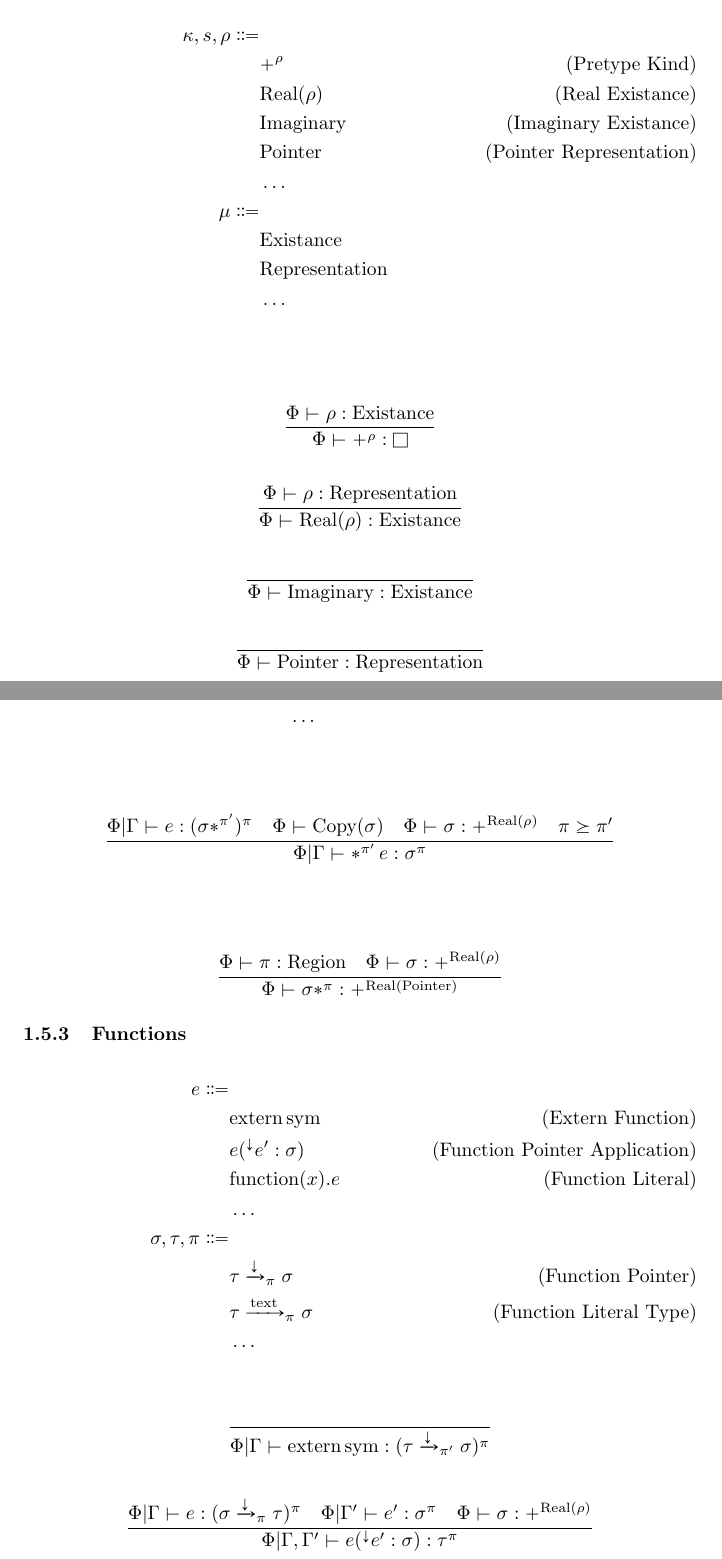
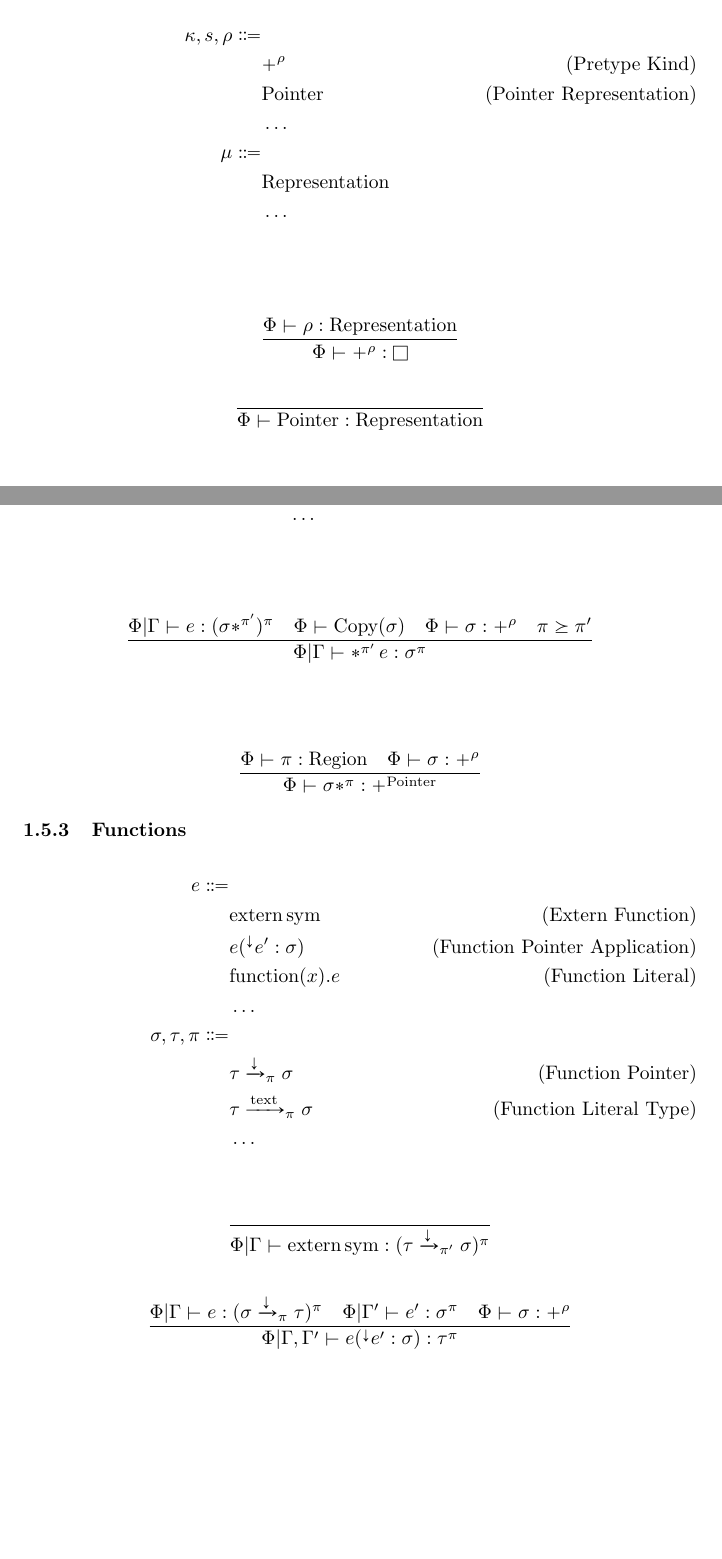
Before and after one commit to Superstar64/aith, a LaTeX document (rules/aith.tex): two parts of pages 6 and 8 of 13, joined at a grey line, cut so that both start at the same text, the shorter picture padded with empty space. Compiled offline with pdfLaTeX.

Commit message:
remove old existance idea

```diff
--- a/rules/aith.tex
+++ b/rules/aith.tex
@@ -226,12 +226,9 @@ e \Coloneqq & \\
 \begin{align*}
 \kappa, s, \rho \Coloneqq & \\
 & +^\rho \tag{Pretype Kind}\\
-& \text{Real} (\rho) \tag{Real Existance} \\
-& \text{Imaginary} \tag{Imaginary Existance} \\
 & \text{Pointer} \tag{Pointer Representation}\\
 & \dots \\
 \mu \Coloneqq & \\
-& \text{Existance} \\
 & \text{Representation} \\
 & \dots
 \end{align*}
@@ -239,16 +236,8 @@ e \Coloneqq & \\
 \begin{gather*}
 \\
 \frac
-{\Phi \vdash \rho : \text{Existance}}
+{\Phi \vdash \rho : \text{Representation}}
 {\Phi \vdash +^\rho : \boxvoid} \\
-\\
-\frac
-{\Phi \vdash \rho : \text{Representation}}
-{\Phi \vdash \text{Real} (\rho) : \text{Existance}} \\
-\\
-\frac
-{}
-{\Phi \vdash \text{Imaginary} : \text{Existance}} \\
 \\
 \frac
 {}
@@ -314,14 +303,14 @@ e \Coloneqq & \\
 
 \begin{gather*}
 \frac
-{\Phi | \Gamma \vdash e : (\sigma *^{\pi'})^\pi \quad \Phi \vdash \text{Copy} (\sigma) \quad \Phi \vdash \sigma : +^{\text{Real}(\rho)} \quad \pi \succeq \pi'}
+{\Phi | \Gamma \vdash e : (\sigma *^{\pi'})^\pi \quad \Phi \vdash \text{Copy} (\sigma) \quad \Phi \vdash \sigma : +^{\rho} \quad \pi \succeq \pi'}
 {\Phi | \Gamma \vdash *^{\pi'} \, e : \sigma^\pi} \\
 \end{gather*}
 
 \begin{gather*}
 \frac
-{\Phi \vdash \pi : \text{Region} \quad \Phi \vdash \sigma : +^{\text{Real}(\rho)}}
-{\Phi \vdash \sigma *^\pi : +^{\text{Real}(\text{Pointer})}}
+{\Phi \vdash \pi : \text{Region} \quad \Phi \vdash \sigma : +^{\rho}}
+{\Phi \vdash \sigma *^\pi : +^{\text{Pointer}}}
 \end{gather*}
 
 \subsubsection{Functions}
@@ -344,7 +333,7 @@ e \Coloneqq & \\
 {\Phi | \Gamma \vdash \text{extern} \, \text{sym} : (\tau \xrightarrow{\downarrow}_{\pi'} \sigma)^\pi} \\
 \\
 \frac
-{\Phi | \Gamma \vdash e : (\sigma \xrightarrow{\downarrow}_\pi \tau)^\pi \quad \Phi | \Gamma' \vdash e' : \sigma^\pi \quad \Phi \vdash \sigma : +^{\text{Real}(\rho)}}
+{\Phi | \Gamma \vdash e : (\sigma \xrightarrow{\downarrow}_\pi \tau)^\pi \quad \Phi | \Gamma' \vdash e' : \sigma^\pi \quad \Phi \vdash \sigma : +^{\rho}}
 {\Phi | \Gamma, \Gamma' \vdash e(^\downarrow e' : \sigma) : \tau^\pi} \\
 \\
 \frac
```
Also changed, not shown: README.md, rules/aith.tex (20 more changed lines), 7 other files.
